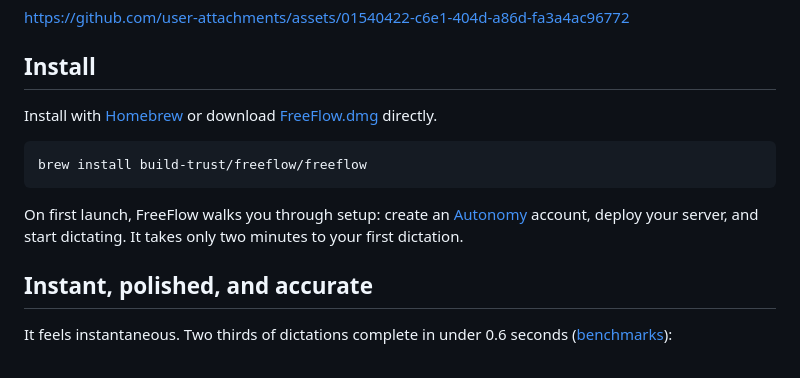
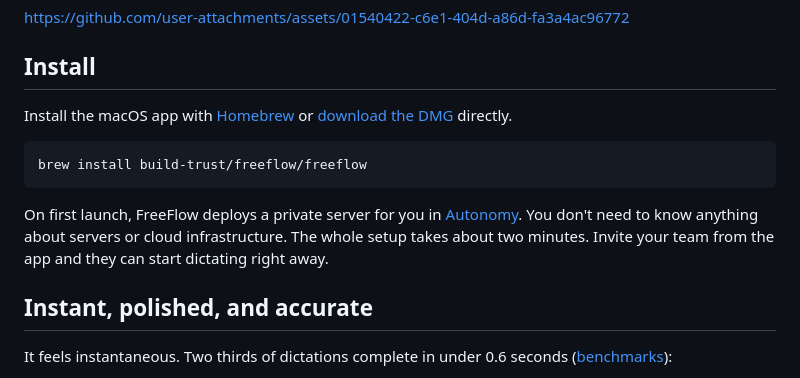
Before and after one commit to mrinalwadhwa/freeflow, a Markdown page: README.md, the part around the change. Drawn GitHub-style.

Commit message:
Update install intro wording

````diff
--- a/README.md
+++ b/README.md
@@ -20,13 +20,13 @@ https://github.com/user-attachments/assets/01540422-c6e1-404d-a86d-fa3a4ac96772
 
 ## Install
 
-Install with [Homebrew](https://brew.sh) or download [FreeFlow.dmg](https://github.com/build-trust/freeflow/releases/latest/download/FreeFlow.dmg) directly.
+Install the macOS app with [Homebrew](https://brew.sh) or [download the DMG](https://github.com/build-trust/freeflow/releases/latest/download/FreeFlow.dmg) directly.
 
 ```
 brew install build-trust/freeflow/freeflow
 ```
 
-On first launch, FreeFlow walks you through setup: create an [Autonomy](https://autonomy.computer) account, deploy your server, and start dictating. It takes only two minutes to your first dictation.
+On first launch, FreeFlow deploys a private server for you in [Autonomy](https://autonomy.computer). You don't need to know anything about servers or cloud infrastructure. The whole setup takes about two minutes. Invite your team from the app and they can start dictating right away.
 
 ## Instant, polished, and accurate
 
````
